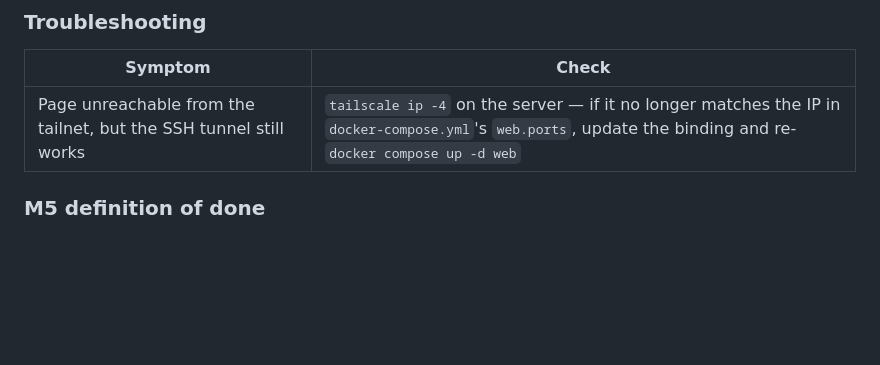
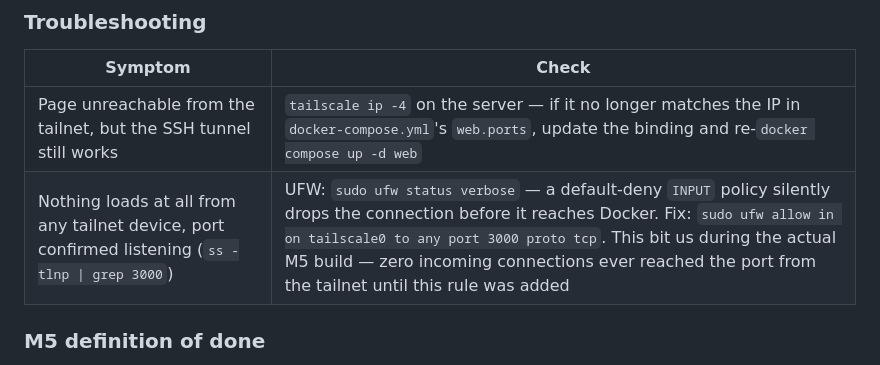
Before and after one commit to admintvnholdings/nerve, a Markdown page: README.md, the part around the change. Drawn GitHub-style; blank space fills up the shorter version.

Commit message:
docs: UFW default-deny was the actual M5 connectivity blocker
Port was listening correctly on the Tailscale IP the whole time; UFW's
default-deny INPUT policy silently dropped every incoming connection
from tailnet peers before Docker ever saw them. Recorded in
troubleshooting since it's exactly the kind of host-level gotcha that
looks like an app or compose bug but isn't.

Co-Authored-By: Claude Sonnet 5 <noreply@anthropic.com>

```diff
--- a/README.md
+++ b/README.md
@@ -245,6 +245,7 @@ client-supplied device label), not built now.
 | Symptom | Check |
 |---|---|
 | Page unreachable from the tailnet, but the SSH tunnel still works | `tailscale ip -4` on the server — if it no longer matches the IP in `docker-compose.yml`'s `web.ports`, update the binding and re-`docker compose up -d web` |
+| Nothing loads at all from any tailnet device, port confirmed listening (`ss -tlnp \| grep 3000`) | UFW: `sudo ufw status verbose` — a default-deny `INPUT` policy silently drops the connection before it reaches Docker. Fix: `sudo ufw allow in on tailscale0 to any port 3000 proto tcp`. This bit us during the actual M5 build — zero incoming connections ever reached the port from the tailnet until this rule was added |
 
 ### M5 definition of done
 
```
